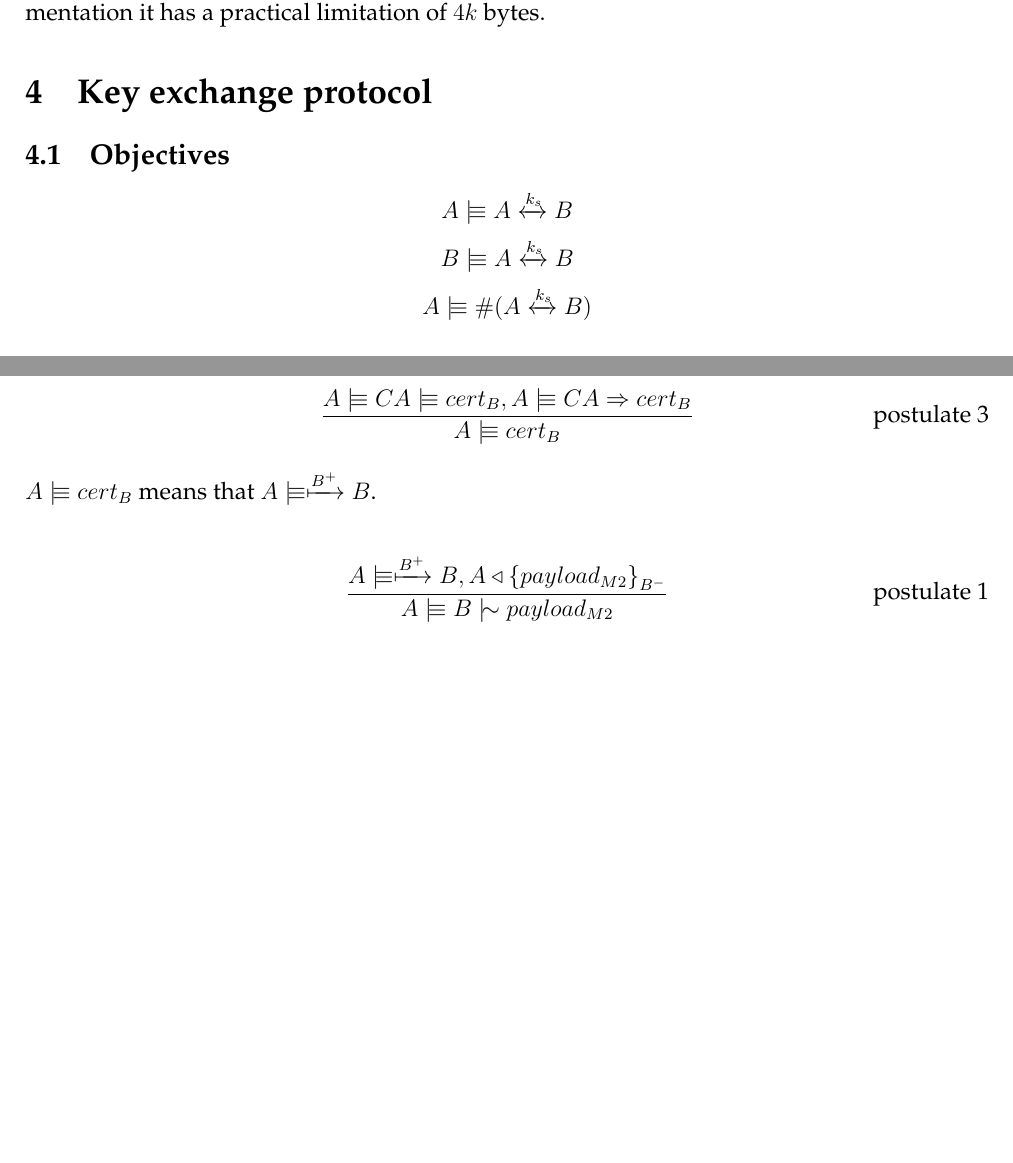
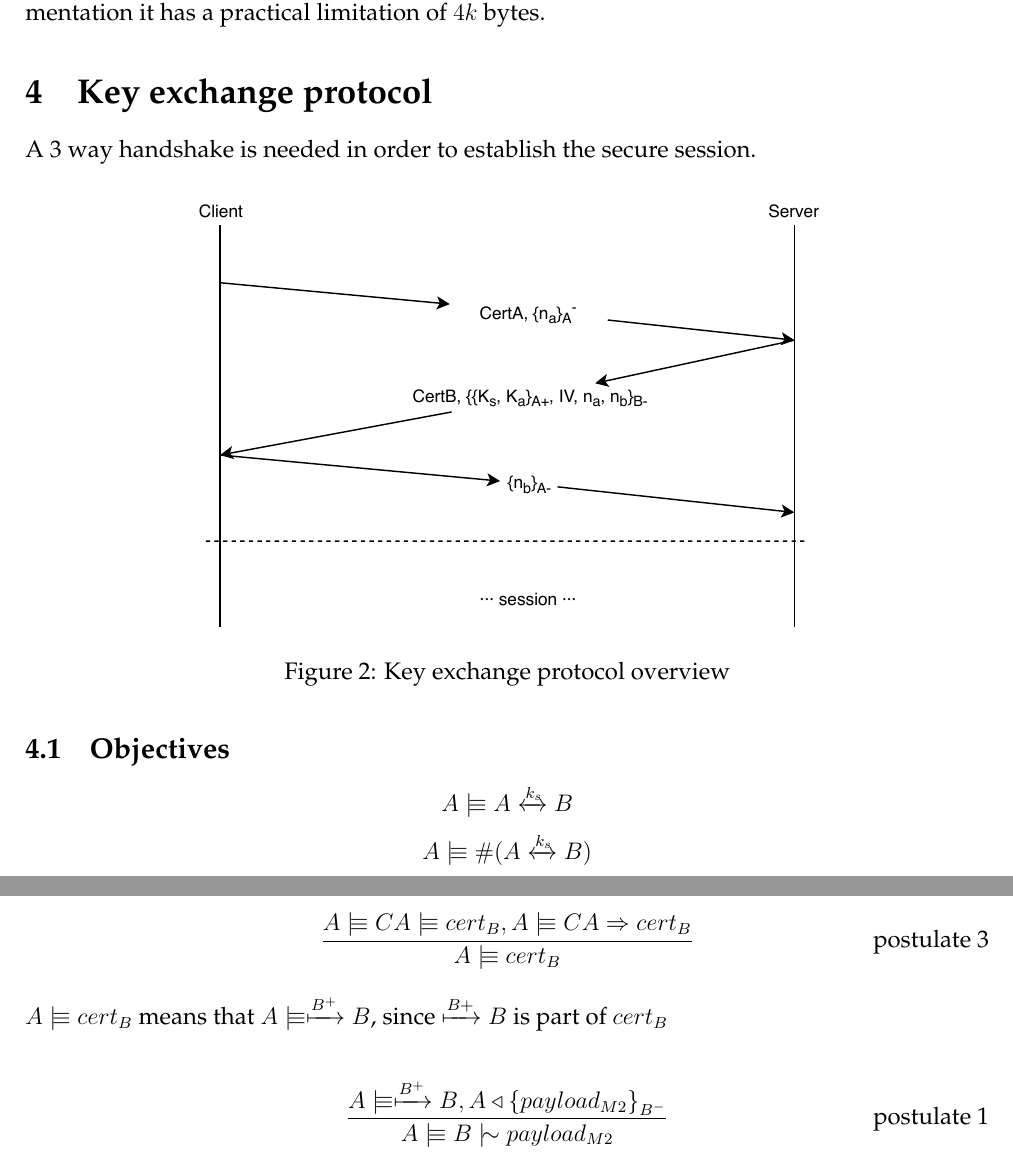
Before and after one commit to giomba/cybersec-proj, a LaTeX document (doc/main.tex): two parts of pages 6 and 7 of 7, joined at a grey line, cut so that both start at the same text, the shorter picture padded with empty space. Compiled offline with pdfLaTeX.

Commit message:
[doc] key exchange protocol overview

```diff
--- a/doc/main.tex
+++ b/doc/main.tex
@@ -1,5 +1,5 @@
 \documentclass[a4paper,12pt]{article}
-\usepackage[italian]{babel}
+\usepackage[english]{babel}
 \usepackage[utf8]{inputenc}
 
 % Larger borders -- we do not want do waste paper, even if it is only paper on screen =)
@@ -291,15 +291,19 @@ Finally, the encrypted payload follows the SpaceCraft.
 The encrypted payload can be of any length between $0$ and $2^{32}$ bytes, even if in our implementation it has a practical limitation of $4k$ bytes.
 
 \section{Key exchange protocol}
+A 3 way handshake is needed in order to establish the secure session.
 
-% -- TODO -- draw
+\begin{figure}[H]
+\centering
+\includegraphics{img/key-exchange-protocol.pdf}
+\caption{Key exchange protocol overview}
+\end{figure}
 
 \subsection{Objectives}
 
 \[A \believes A \sharekey{k_s} B \]
-\[B \believes A \sharekey{k_s} B \]
+%\[B \believes A \sharekey{k_s} B \]
 \[A \believes \fresh{A \sharekey{k_s} B} \]
-
 
 \subsection{Assumptions}
 
@@ -331,7 +335,7 @@ The encrypted payload can be of any length between $0$ and $2^{32}$ bytes, even
 \frac{A \believes CA \believes cert_B, A \believes CA \controls cert_B}{A \believes cert_B} \tag*{postulate 3}
 \end{align}
 
-$A \believes cert_B$ means that $A \believes \pubkey{B^+} B$.
+$A \believes cert_B$ means that $A \believes \pubkey{B^+} B$, since $\pubkey{B+} B$ is part of $cert_B$
 
 \begin{align}
 \frac{A \believes \pubkey{B^+} B, A \sees \encrypt{payload_{M2}}{B^-}}{A \believes B \oncesaid payload_{M2}} \tag*{postulate 1}
```
Also changed, not shown: doc/img/key-exchange-protocol.pdf (added), doc/main.tex (2 more changed lines), 1 other file.
